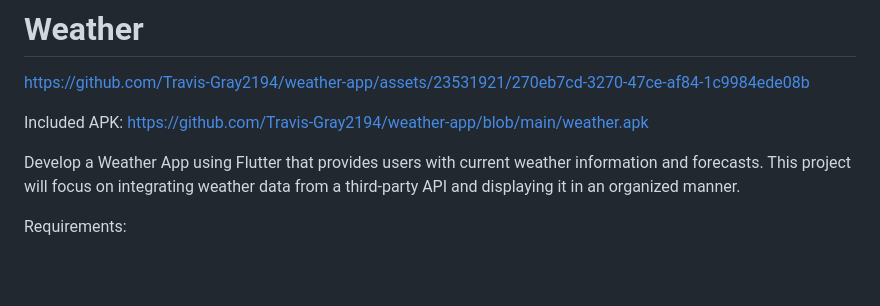
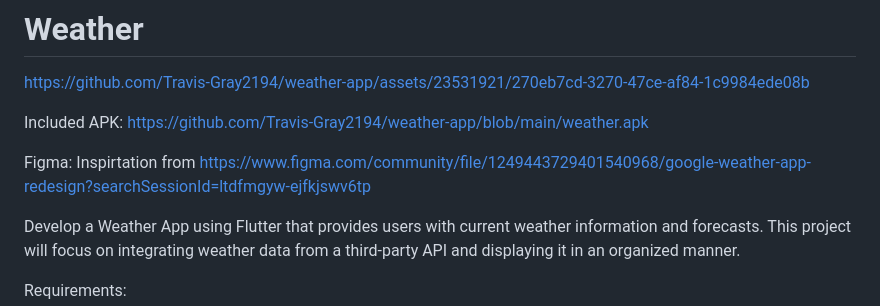
Before and after one commit to Travis-Gray2194/weather-app, a Markdown page: README.md, the part around the change. Drawn GitHub-style; blank space fills up the shorter version.

```diff
--- a/README.md
+++ b/README.md
@@ -6,7 +6,7 @@ https://github.com/Travis-Gray2194/weather-app/assets/23531921/270eb7cd-3270-47c
 
 Included APK: https://github.com/Travis-Gray2194/weather-app/blob/main/weather.apk
 
-
+Figma: Inspirtation from https://www.figma.com/community/file/1249443729401540968/google-weather-app-redesign?searchSessionId=ltdfmgyw-ejfkjswv6tp
 
 Develop a Weather App using Flutter that provides users with current weather information and forecasts.
 This project will focus on integrating weather data from a third-party API and displaying it in an organized
```
